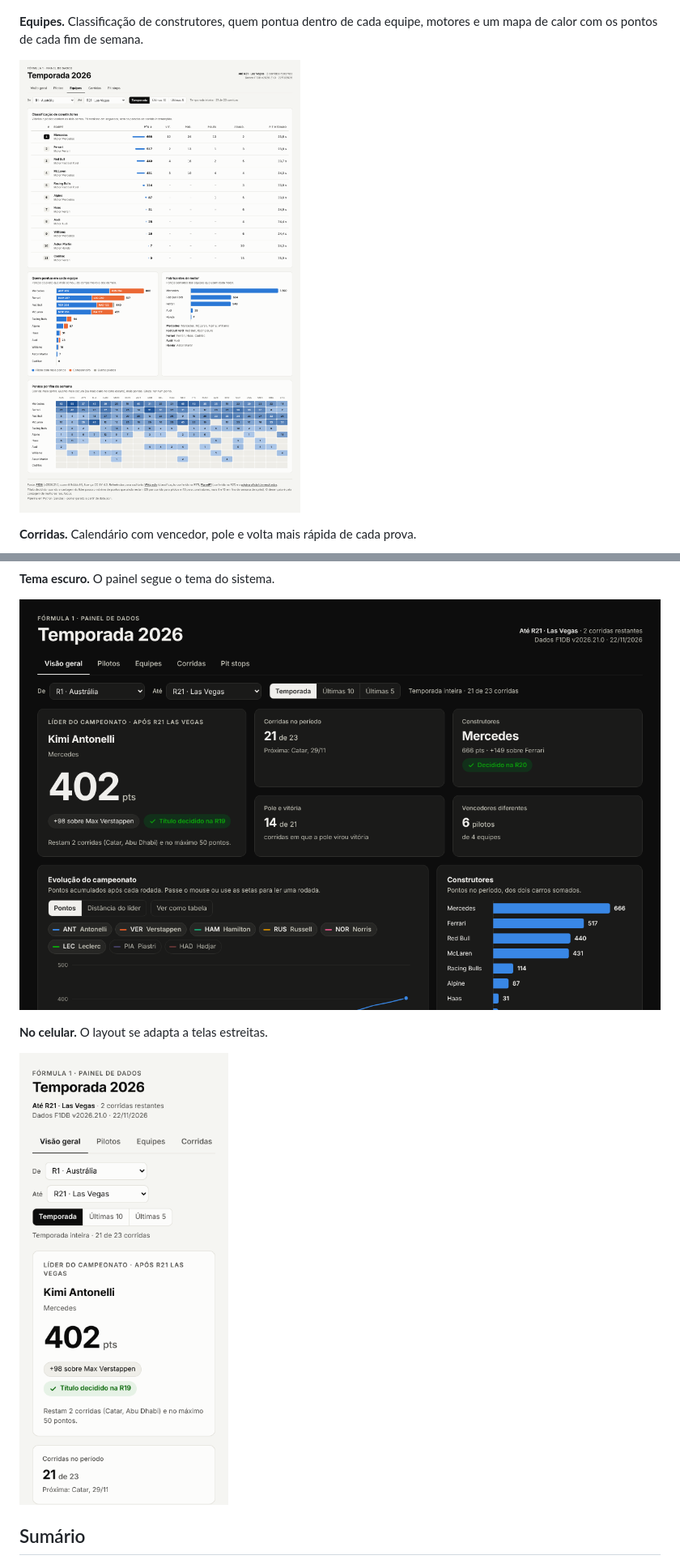
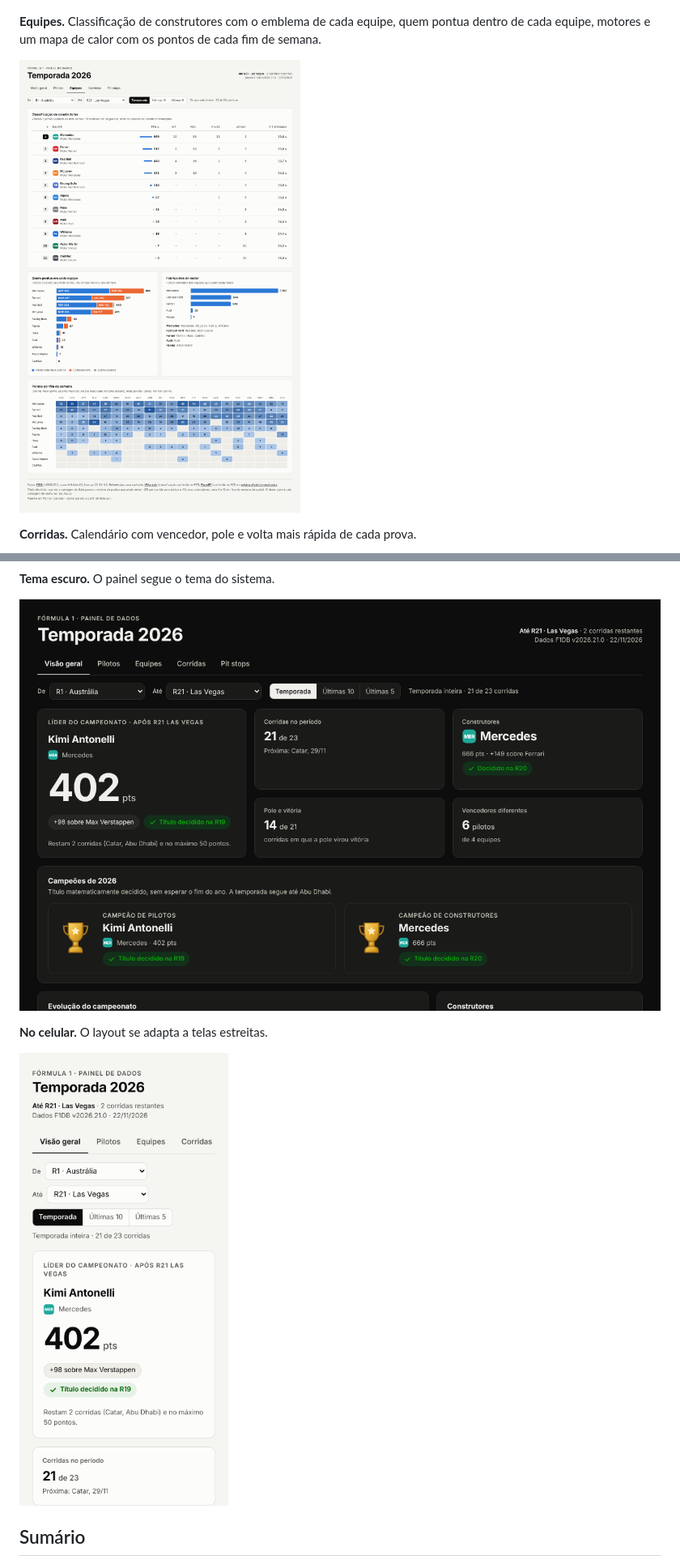
Before and after one commit to VictorChantre08/dashboard-formula1, a Markdown page: README.md, 2 parts joined by grey strips. Shown at 81% size. Rendered like a GitHub page; pictures changed too: docs/img/03-equipes.png, docs/img/07-tema-escuro.png, docs/img/08-celular.png.

```diff
--- a/README.md
+++ b/README.md
@@ -16,7 +16,7 @@ Montei um painel interativo da temporada 2026 de Fórmula 1 a partir de dados ab
 
 ![Pilotos](docs/img/02-pilotos.png)
 
-**Equipes.** Classificação de construtores, quem pontua dentro de cada equipe, motores e um mapa de calor com os pontos de cada fim de semana.
+**Equipes.** Classificação de construtores com o emblema de cada equipe, quem pontua dentro de cada equipe, motores e um mapa de calor com os pontos de cada fim de semana.
 
 ![Equipes](docs/img/03-equipes.png)
 
```
Also changed, not shown: other parts of README.md (+4 -2 lines), docs/img/01-visao-geral.png, 1 other file.
